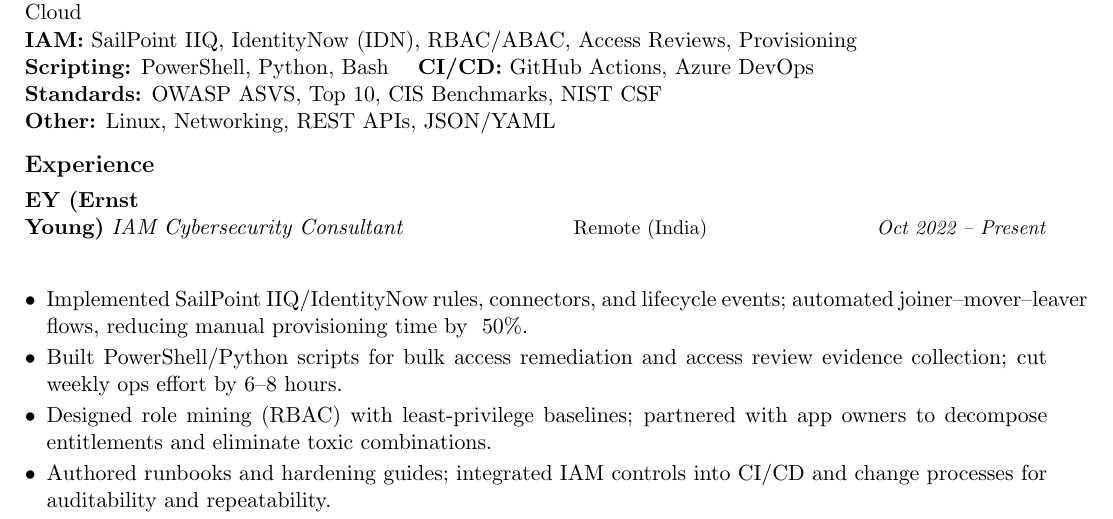
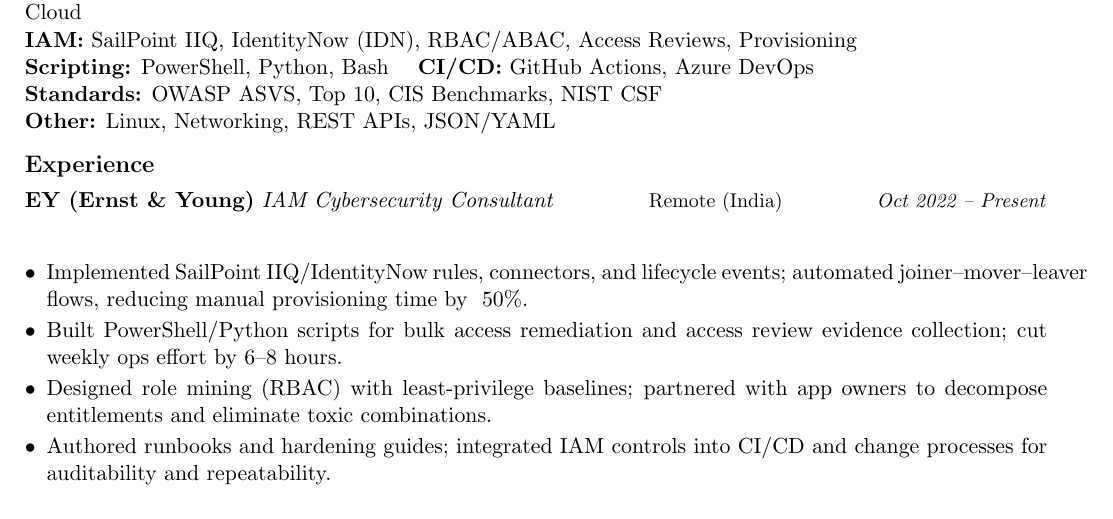
Before and after one commit to sapnanil7/Sapnanil-Resume, a LaTeX CV (Sapnanil_Resume_LaTeX_Overleaf_Ready.tex): part of page 1 of 2, cut so that both start at the same text. Compiled offline with pdfLaTeX.

Commit message:
Update Sapnanil_Resume_LaTeX_Overleaf_Ready.tex

```diff
--- a/Sapnanil_Resume_LaTeX_Overleaf_Ready.tex
+++ b/Sapnanil_Resume_LaTeX_Overleaf_Ready.tex
@@ -56,7 +56,7 @@
 
 % ---------- Experience ----------
 \section*{Experience}
-\textbf{EY (Ernst \\& Young)} \emph{IAM Cybersecurity Consultant} \location{Remote (India)} \daterange{\textit{Oct 2022 -- Present}}\\
+\textbf{EY (Ernst \& Young)} \emph{IAM Cybersecurity Consultant} \location{Remote (India)} \daterange{\textit{Oct 2022 -- Present}}\\
 \begin{itemize}
   \item Implemented SailPoint IIQ/IdentityNow rules, connectors, and lifecycle events; automated joiner–mover–leaver flows, reducing manual provisioning time by ~50\%.
   \item Built PowerShell/Python scripts for bulk access remediation and access review evidence collection; cut weekly ops effort by 6–8 hours.
```
